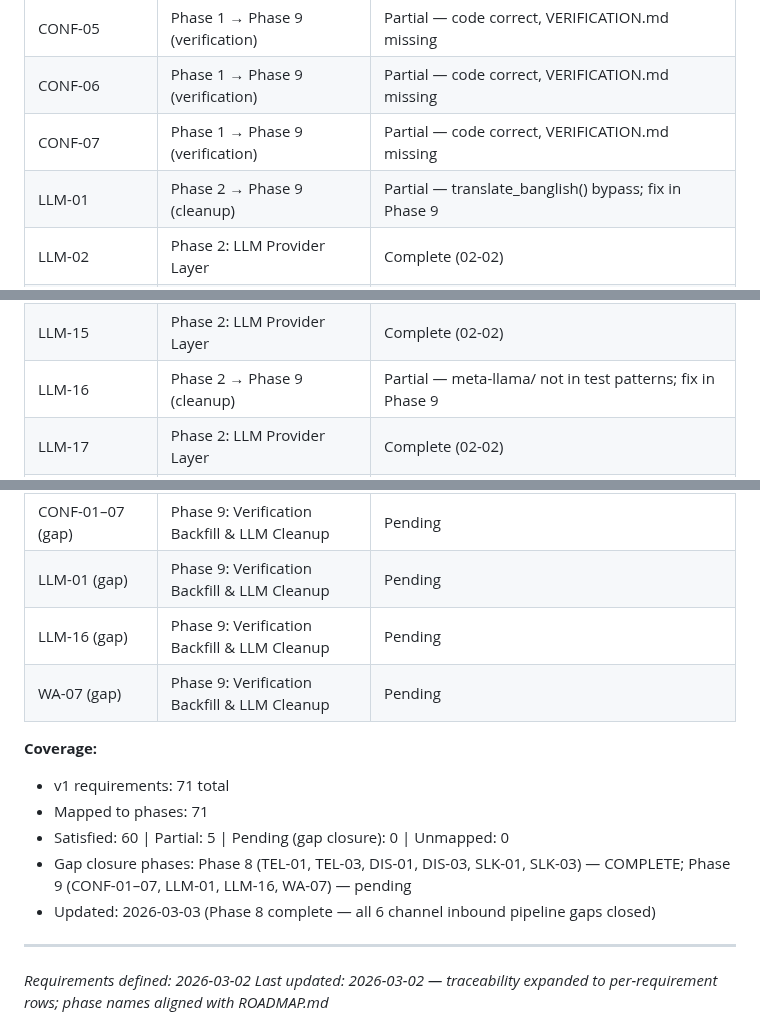
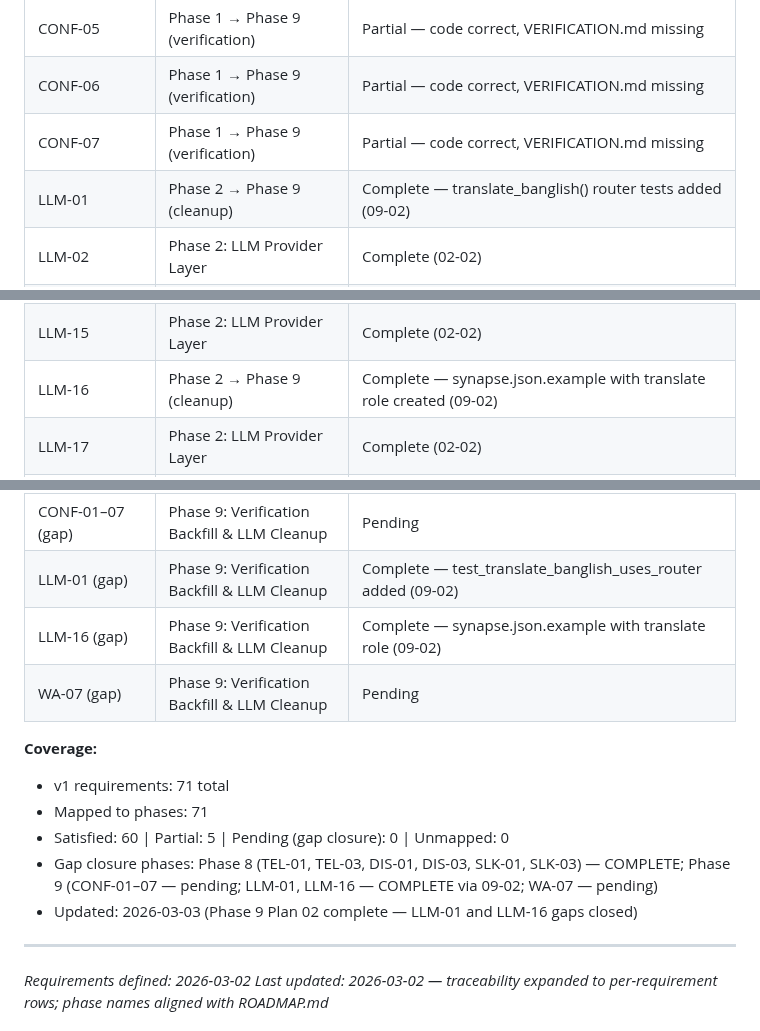
Before and after one commit to UpayanGhosh/Synapse-OSS, a Markdown page: .planning/REQUIREMENTS.md, 3 parts joined by grey strips. Drawn GitHub-style.

Commit message:
docs(09-02): complete document translate role and test coverage plan
- 09-02-SUMMARY.md created
- STATE.md updated with metrics and decisions
- ROADMAP.md phase 9 progress updated (2/3 plans complete)
- REQUIREMENTS.md: LLM-01 and LLM-16 marked complete

```diff
--- a/.planning/REQUIREMENTS.md
+++ b/.planning/REQUIREMENTS.md
@@ -160,7 +160,7 @@
 | CONF-05 | Phase 1 → Phase 9 (verification) | Partial — code correct, VERIFICATION.md missing |
 | CONF-06 | Phase 1 → Phase 9 (verification) | Partial — code correct, VERIFICATION.md missing |
 | CONF-07 | Phase 1 → Phase 9 (verification) | Partial — code correct, VERIFICATION.md missing |
-| LLM-01 | Phase 2 → Phase 9 (cleanup) | Partial — translate_banglish() bypass; fix in Phase 9 |
+| LLM-01 | Phase 2 → Phase 9 (cleanup) | Complete — translate_banglish() router tests added (09-02) |
 | LLM-02 | Phase 2: LLM Provider Layer | Complete (02-02) |
 | LLM-03 | Phase 2: LLM Provider Layer | Complete (02-02) |
 | LLM-04 | Phase 2: LLM Provider Layer | Complete (02-02) |
@@ -175,7 +175,7 @@
 | LLM-13 | Phase 2: LLM Provider Layer | Complete (02-02) |
 | LLM-14 | Phase 2: LLM Provider Layer | Complete (02-02) |
 | LLM-15 | Phase 2: LLM Provider Layer | Complete (02-02) |
-| LLM-16 | Phase 2 → Phase 9 (cleanup) | Partial — meta-llama/ not in test patterns; fix in Phase 9 |
+| LLM-16 | Phase 2 → Phase 9 (cleanup) | Complete — synapse.json.example with translate role created (09-02) |
 | LLM-17 | Phase 2: LLM Provider Layer | Complete (02-02) |
 | LLM-18 | Phase 2: LLM Provider Layer | Complete |
 | CHAN-01 | Phase 3: Channel Abstraction Layer | Complete |
@@ -228,16 +228,16 @@
 | SLK-01 (gap) | Phase 8: Fix Channel Inbound Pipeline | Complete |
 | SLK-03 (gap) | Phase 8: Fix Channel Inbound Pipeline | Complete |
 | CONF-01–07 (gap) | Phase 9: Verification Backfill & LLM Cleanup | Pending |
-| LLM-01 (gap) | Phase 9: Verification Backfill & LLM Cleanup | Pending |
-| LLM-16 (gap) | Phase 9: Verification Backfill & LLM Cleanup | Pending |
+| LLM-01 (gap) | Phase 9: Verification Backfill & LLM Cleanup | Complete — test_translate_banglish_uses_router added (09-02) |
+| LLM-16 (gap) | Phase 9: Verification Backfill & LLM Cleanup | Complete — synapse.json.example with translate role (09-02) |
 | WA-07 (gap) | Phase 9: Verification Backfill & LLM Cleanup | Pending |
 
 **Coverage:**
 - v1 requirements: 71 total
 - Mapped to phases: 71
 - Satisfied: 60 | Partial: 5 | Pending (gap closure): 0 | Unmapped: 0
-- Gap closure phases: Phase 8 (TEL-01, TEL-03, DIS-01, DIS-03, SLK-01, SLK-03) — COMPLETE; Phase 9 (CONF-01–07, LLM-01, LLM-16, WA-07) — pending
-- Updated: 2026-03-03 (Phase 8 complete — all 6 channel inbound pipeline gaps closed)
+- Gap closure phases: Phase 8 (TEL-01, TEL-03, DIS-01, DIS-03, SLK-01, SLK-03) — COMPLETE; Phase 9 (CONF-01–07 — pending; LLM-01, LLM-16 — COMPLETE via 09-02; WA-07 — pending)
+- Updated: 2026-03-03 (Phase 9 Plan 02 complete — LLM-01 and LLM-16 gaps closed)
 
 ---
 *Requirements defined: 2026-03-02*
```
Also changed, not shown: 1 other file.
